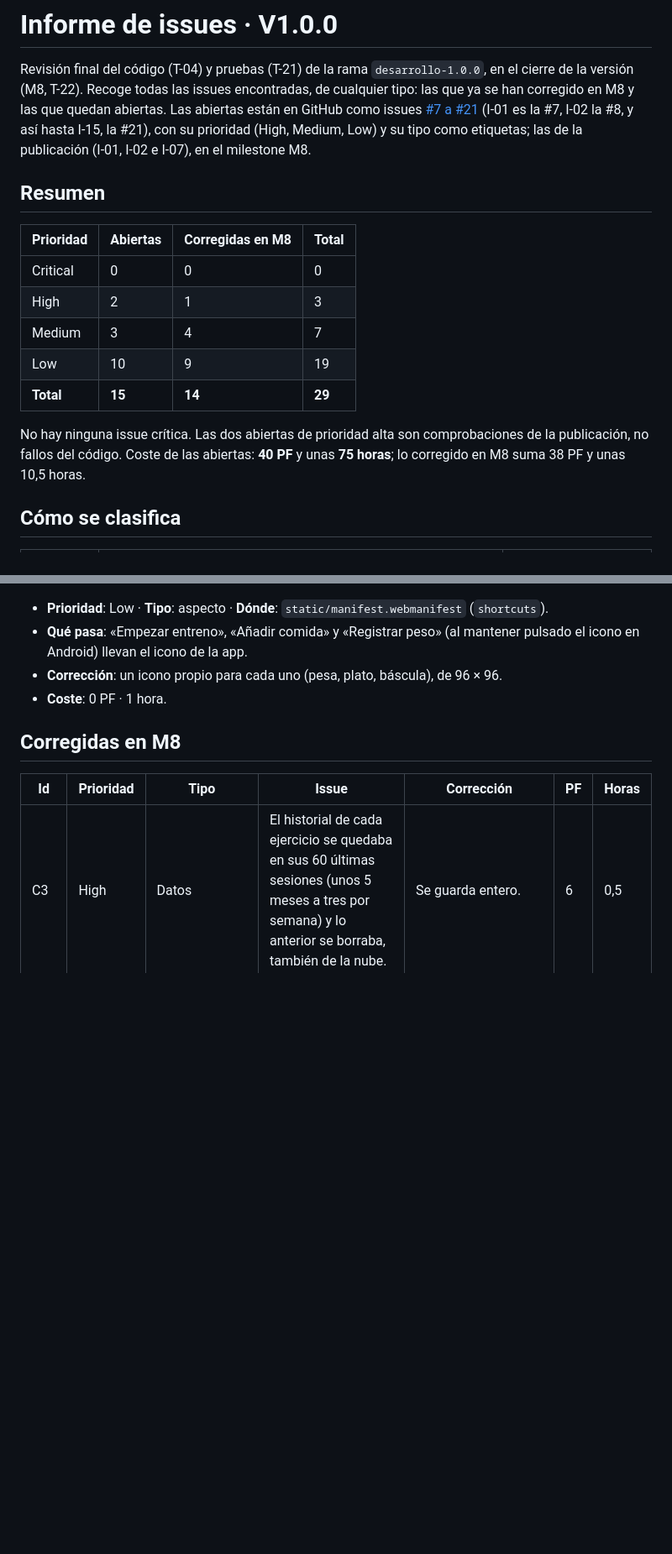
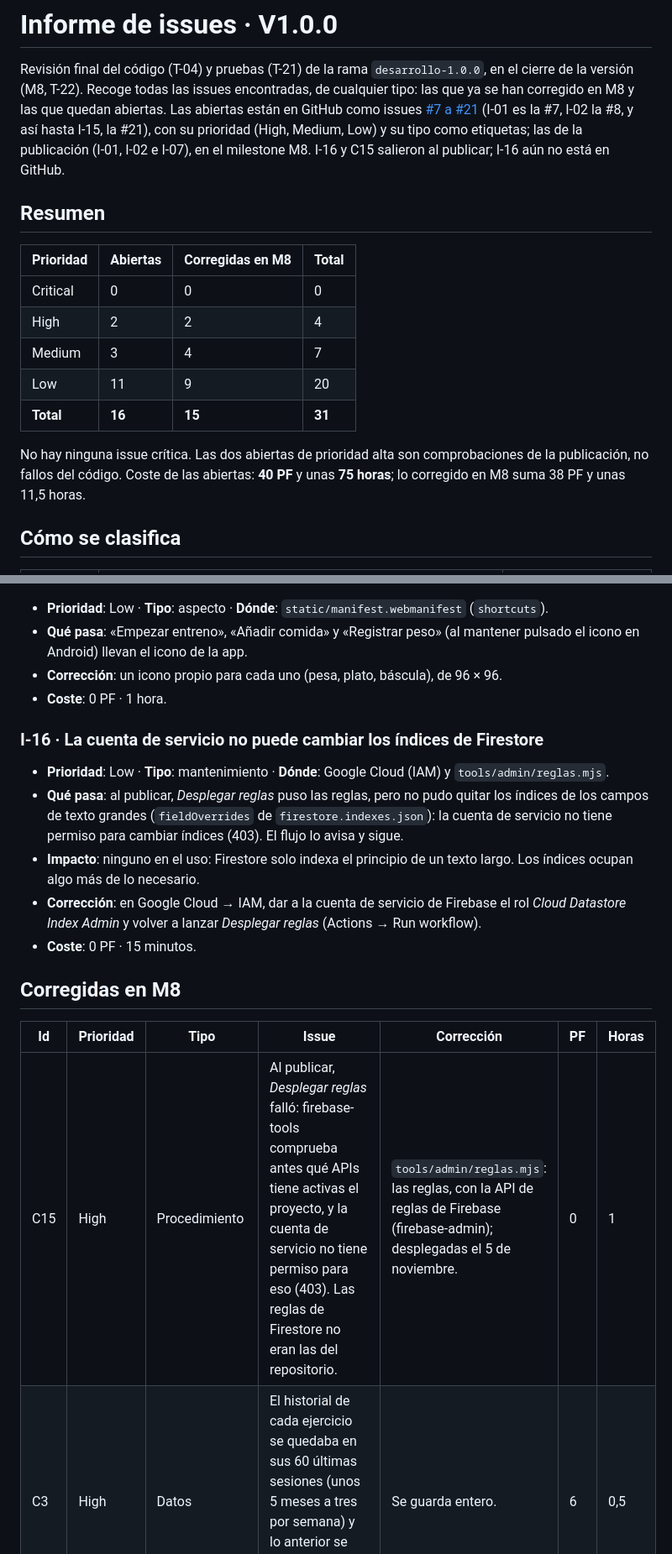
Before and after one commit to victorroma01/Fitflow, a Markdown page: docs/tecnica/issues.md, 2 parts joined by grey strips. Shown at 84% size. Rendered like a GitHub page; blank space fills up the shorter version.

Commit message:
Informe de issues: lo encontrado al publicar (C15 e I-16)
- C15 (High, corregida): «Desplegar reglas» fallaba con firebase-tools (403 de serviceusage); con firebase-admin, las reglas del
  repositorio ya están en Firebase (5 de noviembre).
- I-16 (Low, abierta): la cuenta de servicio no puede cambiar los índices de Firestore (403): falta el rol Cloud Datastore Index
  Admin. No afecta al uso.

Co-Authored-By: Claude Opus 5.5 <noreply@anthropic.com>
Claude-Session: https://claude.ai/code/session_01HNdNhADazebudbtuCM24DN

```diff
--- a/docs/tecnica/issues.md
+++ b/docs/tecnica/issues.md
@@ -4,19 +4,20 @@ Revisión final del código (T-04) y pruebas (T-21) de la rama `desarrollo-1.0.0
 las issues encontradas, de cualquier tipo: las que ya se han corregido en M8 y las que quedan abiertas. Las abiertas están en
 GitHub como issues [#7 a #21](https://github.com/victorroma01/Fitflow/issues) (I-01 es la #7, I-02 la #8, y así hasta I-15, la
 #21), con su prioridad (High, Medium, Low) y su tipo como etiquetas; las de la publicación (I-01, I-02 e I-07), en el milestone M8.
+I-16 y C15 salieron al publicar; I-16 aún no está en GitHub.
 
 ## Resumen
 
 | Prioridad | Abiertas | Corregidas en M8 | Total |
 | --- | --- | --- | --- |
 | Critical | 0 | 0 | 0 |
-| High | 2 | 1 | 3 |
+| High | 2 | 2 | 4 |
 | Medium | 3 | 4 | 7 |
-| Low | 10 | 9 | 19 |
-| **Total** | **15** | **14** | **29** |
+| Low | 11 | 9 | 20 |
+| **Total** | **16** | **15** | **31** |
 
 No hay ninguna issue crítica. Las dos abiertas de prioridad alta son comprobaciones de la publicación, no fallos del código.
-Coste de las abiertas: **40 PF** y unas **75 horas**; lo corregido en M8 suma 38 PF y unas 10,5 horas.
+Coste de las abiertas: **40 PF** y unas **75 horas**; lo corregido en M8 suma 38 PF y unas 11,5 horas.
 
 ## Cómo se clasifica
 
@@ -236,10 +239,22 @@ despliegue) cuenta **0 PF**. Por eso cada issue lleva también un **esfuerzo ori
 - **Corrección**: un icono propio para cada uno (pesa, plato, báscula), de 96 × 96.
 - **Coste**: 0 PF · 1 hora.
 
+### I-16 · La cuenta de servicio no puede cambiar los índices de Firestore
+
+- **Prioridad**: Low · **Tipo**: mantenimiento · **Dónde**: Google Cloud (IAM) y `tools/admin/reglas.mjs`.
+- **Qué pasa**: al publicar, *Desplegar reglas* puso las reglas, pero no pudo quitar los índices de los campos de texto grandes
+  (`fieldOverrides` de `firestore.indexes.json`): la cuenta de servicio no tiene permiso para cambiar índices (403). El flujo lo avisa
+  y sigue.
+- **Impacto**: ninguno en el uso: Firestore solo indexa el principio de un texto largo. Los índices ocupan algo más de lo necesario.
+- **Corrección**: en Google Cloud → IAM, dar a la cuenta de servicio de Firebase el rol *Cloud Datastore Index Admin* y volver a
+  lanzar *Desplegar reglas* (Actions → Run workflow).
+- **Coste**: 0 PF · 15 minutos.
+
 ## Corregidas en M8
 
 | Id | Prioridad | Tipo | Issue | Corrección | PF | Horas |
 | --- | --- | --- | --- | --- | --- | --- |
+| C15 | High | Procedimiento | Al publicar, *Desplegar reglas* falló: firebase-tools comprueba antes qué APIs tiene activas el proyecto, y la cuenta de servicio no tiene permiso para eso (403). Las reglas de Firestore no eran las del repositorio. | `tools/admin/reglas.mjs`: las reglas, con la API de reglas de Firebase (firebase-admin); desplegadas el 5 de noviembre. | 0 | 1 |
 | C3 | High | Datos | El historial de cada ejercicio se quedaba en sus 60 últimas sesiones (unos 5 meses a tres por semana) y lo anterior se borraba, también de la nube. | Se guarda entero. | 6 | 0,5 |
 | C4 | Medium | Accesibilidad | Tema claro: el texto del color de acento tenía un contraste de 1,2 a 3,9 (Amarillo 1,4; Lima 1,3). | `--at`: el tono claro en el tema oscuro y el oscuro en el claro (7,2 a 14,9). | 0 | 2 |
 | C7 | Medium | Contenido | El Overview y el aviso de estancamiento describían la descarga antigua («mitad de series»). | Peso al 65 % y 2 repeticiones menos, como el resto de la app. | 0 | 0,25 |
```
Also changed, not shown: other parts of docs/tecnica/issues.md (+5 -3 lines).
